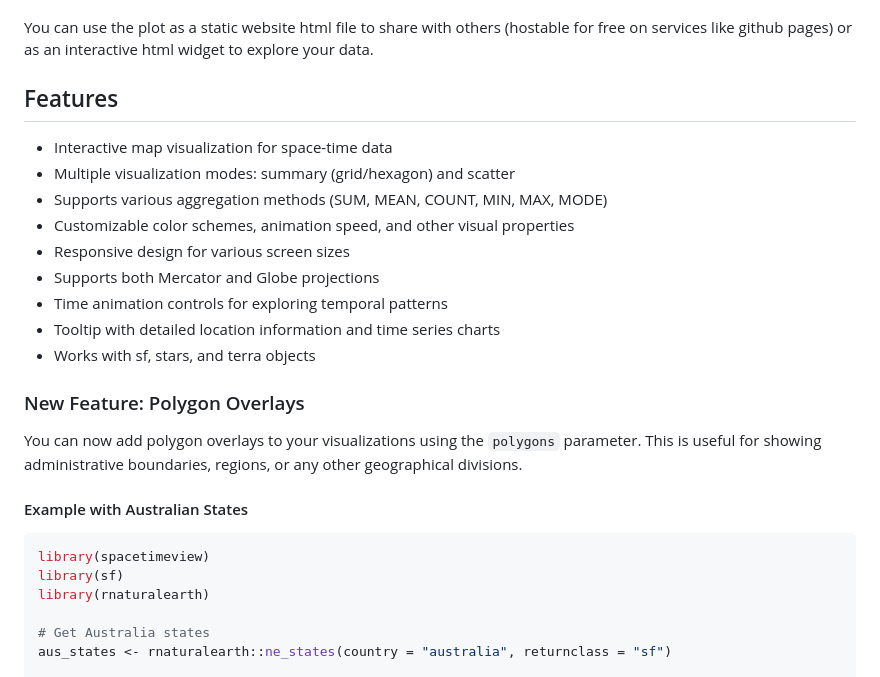
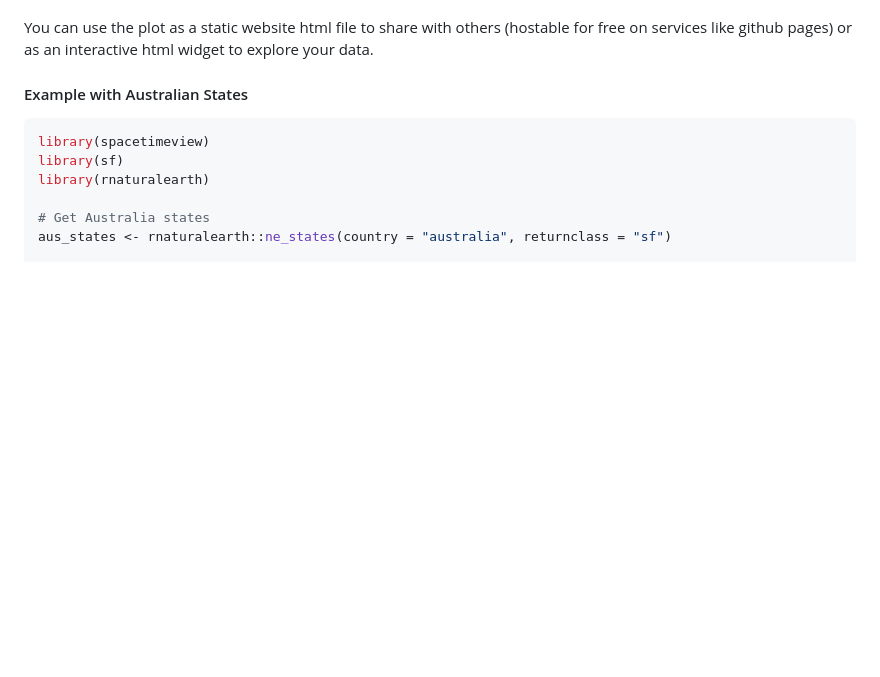
Before and after one commit to jakemanger/spacetimeview, a Markdown page: README.md, the part around the change. Rendered like a GitHub page; blank space fills up the shorter version.

```diff
--- a/README.md
+++ b/README.md
@@ -16,25 +16,6 @@ You can use the plot as a static website html file to share with others
 (hostable for free on services like github pages) or as an interactive
 html widget to explore your data.
 
-## Features
-
-- Interactive map visualization for space-time data
-- Multiple visualization modes: summary (grid/hexagon) and scatter
-- Supports various aggregation methods (SUM, MEAN, COUNT, MIN, MAX,
-  MODE)
-- Customizable color schemes, animation speed, and other visual
-  properties
-- Responsive design for various screen sizes
-- Supports both Mercator and Globe projections
-- Time animation controls for exploring temporal patterns
-- Tooltip with detailed location information and time series charts
-- Works with sf, stars, and terra objects
-
-### New Feature: Polygon Overlays
-
-You can now add polygon overlays to your visualizations using the
-`polygons` parameter. This is useful for showing administrative
-boundaries, regions, or any other geographical divisions.
 
 #### Example with Australian States
 
```
